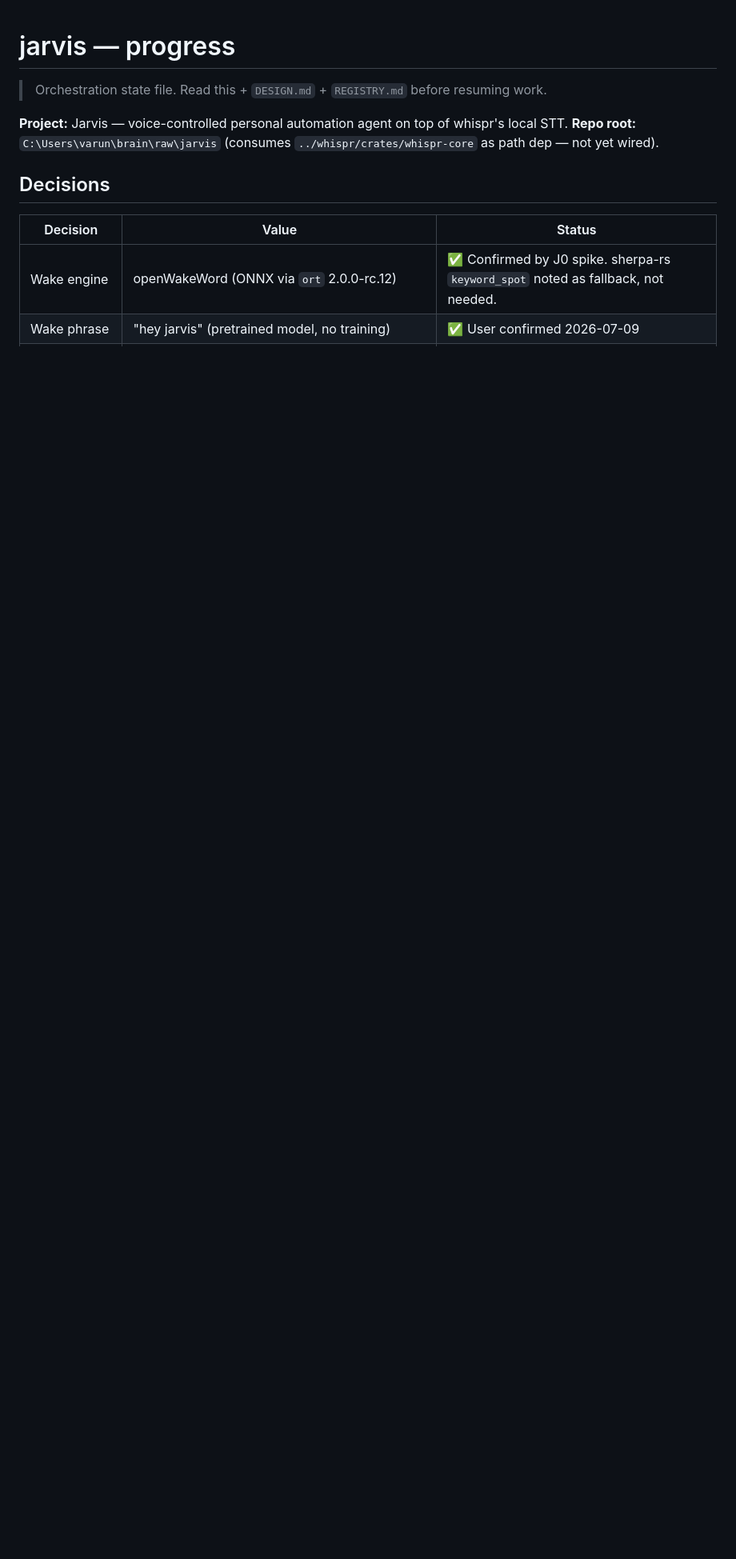
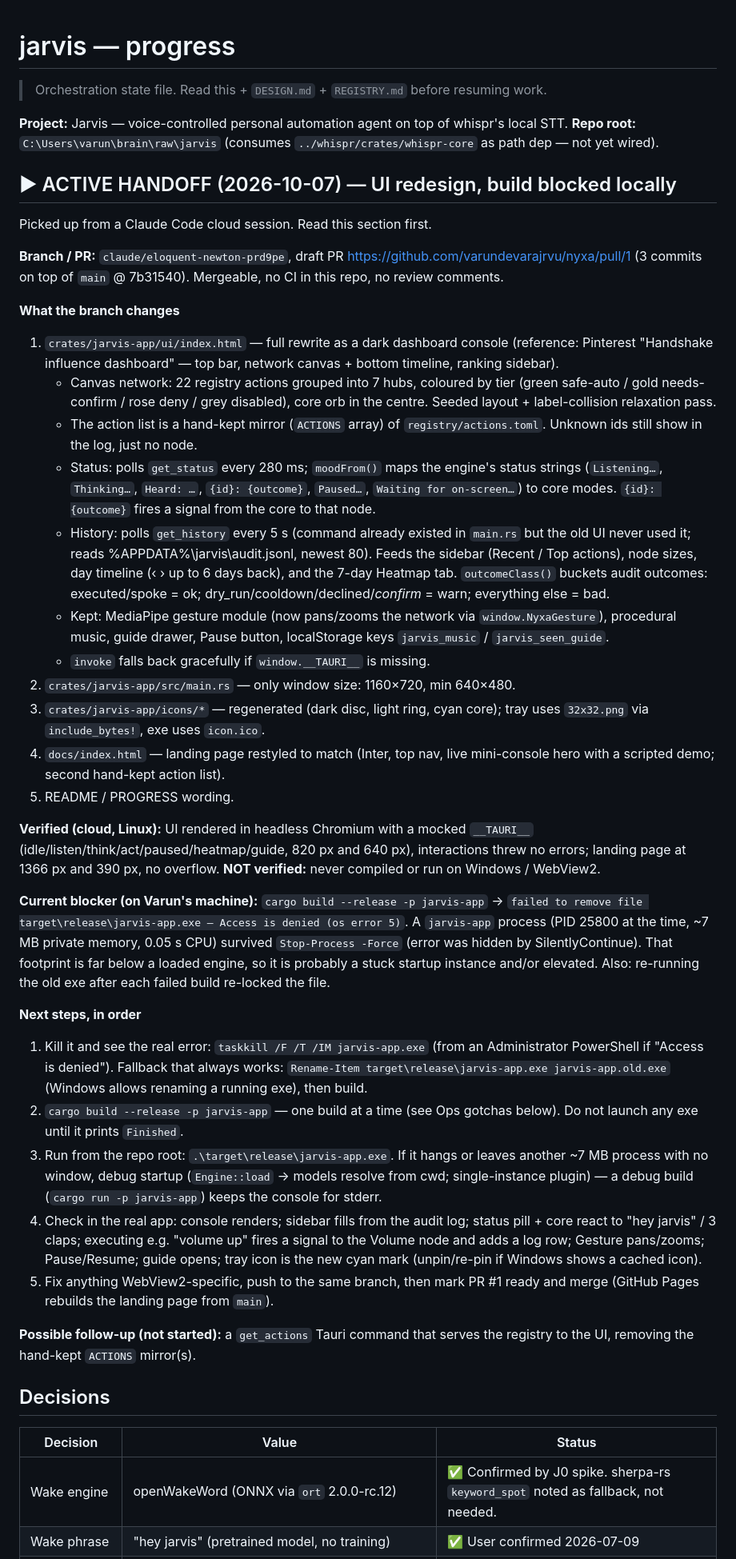
Before and after one commit to varundevarajrvu/nyxa, a Markdown page: PROGRESS.md, the part around the change. Shown at 80% size. Drawn GitHub-style; blank space fills up the shorter version.

Commit message:
PROGRESS: handoff note for continuing the redesign locally
Records what the UI redesign branch changes, what was and wasn't verified,
the local "Access is denied" build blocker, and the next steps, so a local
Claude Code session can pick up from here.

Co-Authored-By: Claude Opus 5.5 <noreply@anthropic.com>
Claude-Session: https://claude.ai/code/session_01SFR5EwqvUP4G7S9bmFSKUg

```diff
--- a/PROGRESS.md
+++ b/PROGRESS.md
@@ -4,6 +4,80 @@
 
 **Project:** Jarvis — voice-controlled personal automation agent on top of whispr's local STT.
 **Repo root:** `C:\Users\varun\brain\raw\jarvis` (consumes `../whispr/crates/whispr-core` as path dep — not yet wired).
+
+## ▶ ACTIVE HANDOFF (2026-10-07) — UI redesign, build blocked locally
+
+Picked up from a Claude Code cloud session. Read this section first.
+
+**Branch / PR:** `claude/eloquent-newton-prd9pe`, draft PR
+https://github.com/varundevarajrvu/nyxa/pull/1 (3 commits on top of `main` @ 7b31540).
+Mergeable, no CI in this repo, no review comments.
+
+**What the branch changes**
+1. `crates/jarvis-app/ui/index.html` — full rewrite as a dark dashboard
+   console (reference: Pinterest "Handshake influence dashboard" — top bar,
+   network canvas + bottom timeline, ranking sidebar).
+   - Canvas network: 22 registry actions grouped into 7 hubs, coloured by tier
+     (green safe-auto / gold needs-confirm / rose deny / grey disabled), core
+     orb in the centre. Seeded layout + label-collision relaxation pass.
+   - The action list is a hand-kept mirror (`ACTIONS` array) of
+     `registry/actions.toml`. Unknown ids still show in the log, just no node.
+   - Status: polls `get_status` every 280 ms; `moodFrom()` maps the engine's
+     status strings (`Listening…`, `Thinking…`, `Heard: …`, `{id}: {outcome}`,
+     `Paused…`, `Waiting for on-screen…`) to core modes. `{id}: {outcome}`
+     fires a signal from the core to that node.
+   - History: polls `get_history` every 5 s (command already existed in
+     `main.rs` but the old UI never used it; reads %APPDATA%\jarvis\audit.jsonl,
+     newest 80). Feeds the sidebar (Recent / Top actions), node sizes, day
+     timeline (‹ › up to 6 days back), and the 7-day Heatmap tab.
+     `outcomeClass()` buckets audit outcomes: executed/spoke = ok;
+     dry_run/cooldown/declined/*confirm* = warn; everything else = bad.
+   - Kept: MediaPipe gesture module (now pans/zooms the network via
+     `window.NyxaGesture`), procedural music, guide drawer, Pause button,
+     localStorage keys `jarvis_music` / `jarvis_seen_guide`.
+   - `invoke` falls back gracefully if `window.__TAURI__` is missing.
+2. `crates/jarvis-app/src/main.rs` — only window size: 1160×720, min 640×480.
+3. `crates/jarvis-app/icons/*` — regenerated (dark disc, light ring, cyan
+   core); tray uses `32x32.png` via `include_bytes!`, exe uses `icon.ico`.
+4. `docs/index.html` — landing page restyled to match (Inter, top nav, live
+   mini-console hero with a scripted demo; second hand-kept action list).
+5. README / PROGRESS wording.
+
+**Verified (cloud, Linux):** UI rendered in headless Chromium with a mocked
+`__TAURI__` (idle/listen/think/act/paused/heatmap/guide, 820 px and 640 px),
+interactions threw no errors; landing page at 1366 px and 390 px, no overflow.
+**NOT verified:** never compiled or run on Windows / WebView2.
+
+**Current blocker (on Varun's machine):**
+`cargo build --release -p jarvis-app` → `failed to remove file
+target\release\jarvis-app.exe — Access is denied (os error 5)`.
+A `jarvis-app` process (PID 25800 at the time, ~7 MB private memory, 0.05 s
+CPU) survived `Stop-Process -Force` (error was hidden by SilentlyContinue).
+That footprint is far below a loaded engine, so it is probably a stuck
+startup instance and/or elevated. Also: re-running the old exe after each
+failed build re-locked the file.
+
+**Next steps, in order**
+1. Kill it and see the real error: `taskkill /F /T /IM jarvis-app.exe`
+   (from an Administrator PowerShell if "Access is denied").
+   Fallback that always works: `Rename-Item target\release\jarvis-app.exe
+   jarvis-app.old.exe` (Windows allows renaming a running exe), then build.
+2. `cargo build --release -p jarvis-app` — one build at a time (see Ops
+   gotchas below). Do not launch any exe until it prints `Finished`.
+3. Run from the repo root: `.\target\release\jarvis-app.exe`. If it hangs or
+   leaves another ~7 MB process with no window, debug startup
+   (`Engine::load` → models resolve from cwd; single-instance plugin) —
+   a debug build (`cargo run -p jarvis-app`) keeps the console for stderr.
+4. Check in the real app: console renders; sidebar fills from the audit log;
+   status pill + core react to "hey jarvis" / 3 claps; executing e.g.
+   "volume up" fires a signal to the Volume node and adds a log row; Gesture
+   pans/zooms; Pause/Resume; guide opens; tray icon is the new cyan mark
+   (unpin/re-pin if Windows shows a cached icon).
+5. Fix anything WebView2-specific, push to the same branch, then mark PR #1
+   ready and merge (GitHub Pages rebuilds the landing page from `main`).
+
+**Possible follow-up (not started):** a `get_actions` Tauri command that
+serves the registry to the UI, removing the hand-kept `ACTIONS` mirror(s).
 
 ## Decisions
 
```
